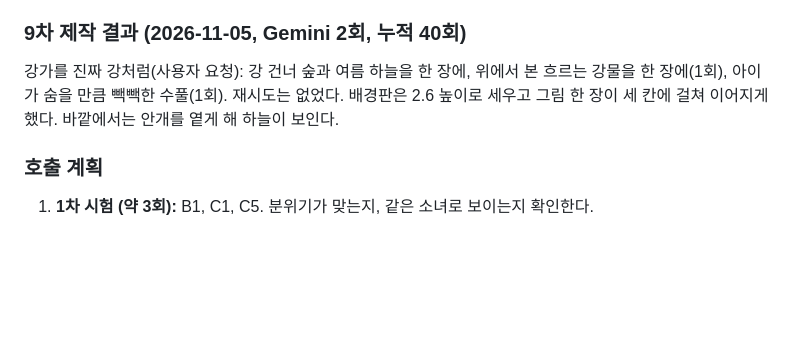
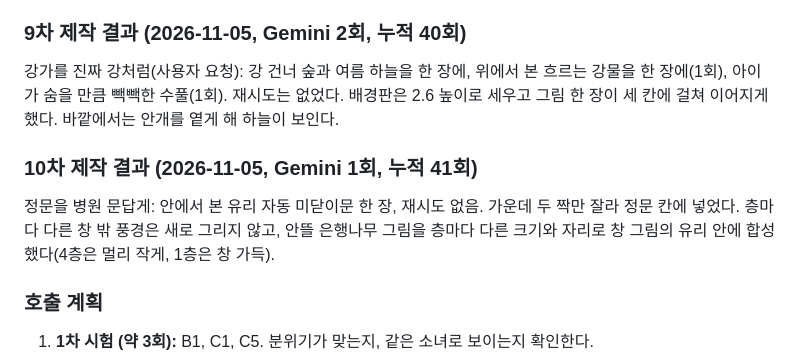
Before and after one commit to supullim555/dpt-app, a Markdown page: docs/병문안_모티브와_아트_구상.md, the part around the change. Drawn GitHub-style; blank space fills up the shorter version.

```diff
--- a/docs/병문안_모티브와_아트_구상.md
+++ b/docs/병문안_모티브와_아트_구상.md
@@ -191,6 +191,10 @@ No text. No horror, no blood, no medical equipment close-ups. Portrait orientati
 
 강가를 진짜 강처럼(사용자 요청): 강 건너 숲과 여름 하늘을 한 장에, 위에서 본 흐르는 강물을 한 장에(1회), 아이가 숨을 만큼 빽빽한 수풀(1회). 재시도는 없었다. 배경판은 2.6 높이로 세우고 그림 한 장이 세 칸에 걸쳐 이어지게 했다. 바깥에서는 안개를 옅게 해 하늘이 보인다.
 
+### 10차 제작 결과 (2026-11-05, Gemini 1회, 누적 41회)
+
+정문을 병원 문답게: 안에서 본 유리 자동 미닫이문 한 장, 재시도 없음. 가운데 두 짝만 잘라 정문 칸에 넣었다. 층마다 다른 창 밖 풍경은 새로 그리지 않고, 안뜰 은행나무 그림을 층마다 다른 크기와 자리로 창 그림의 유리 안에 합성했다(4층은 멀리 작게, 1층은 창 가득).
+
 ### 호출 계획
 
 1. **1차 시험 (약 3회):** B1, C1, C5. 분위기가 맞는지, 같은 소녀로 보이는지 확인한다.
```
Also changed, not shown: docs/계획서.md (+1 -0 lines), docs/병원_지도.md (+2 -2 lines), docs/지도/전체_입체지도.png, docs/지도/층별_상세지도.png, docs/지도/층별_지도.png, 10 other files.
